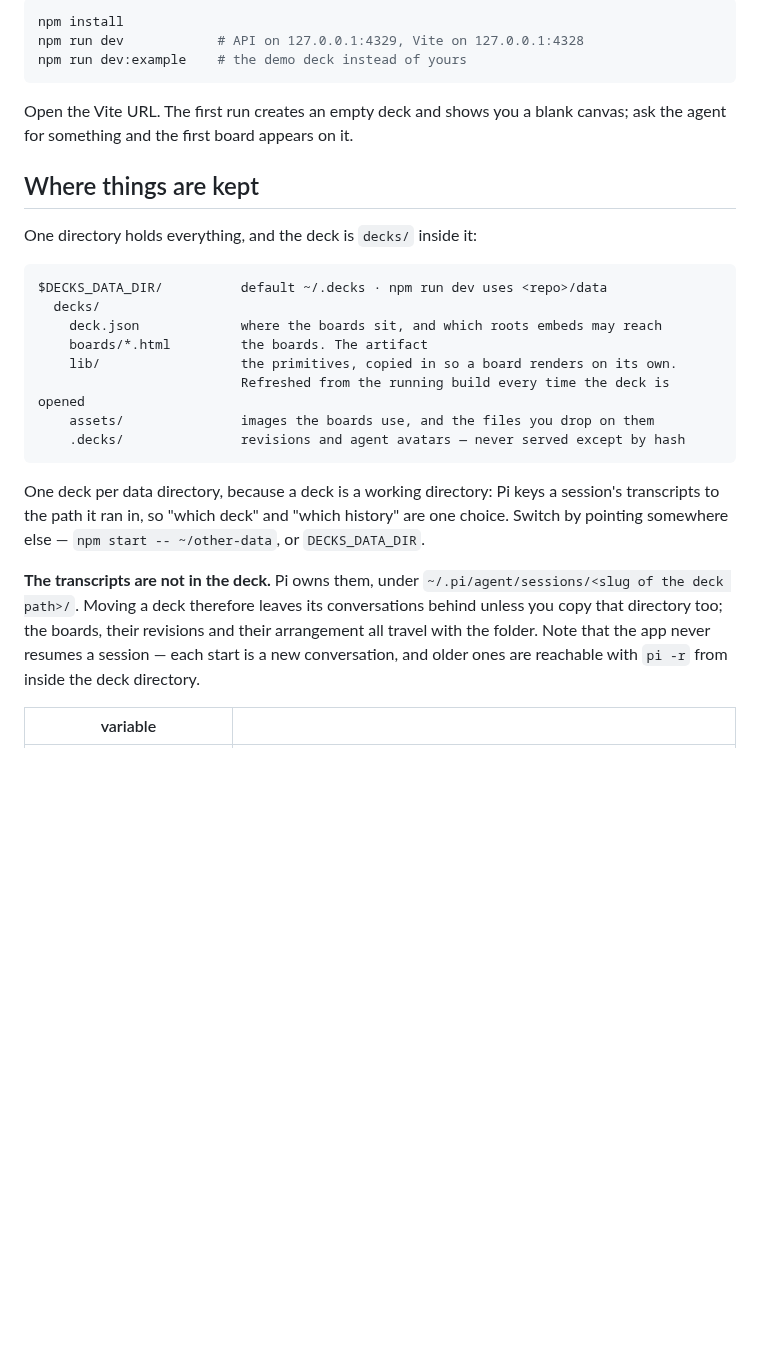
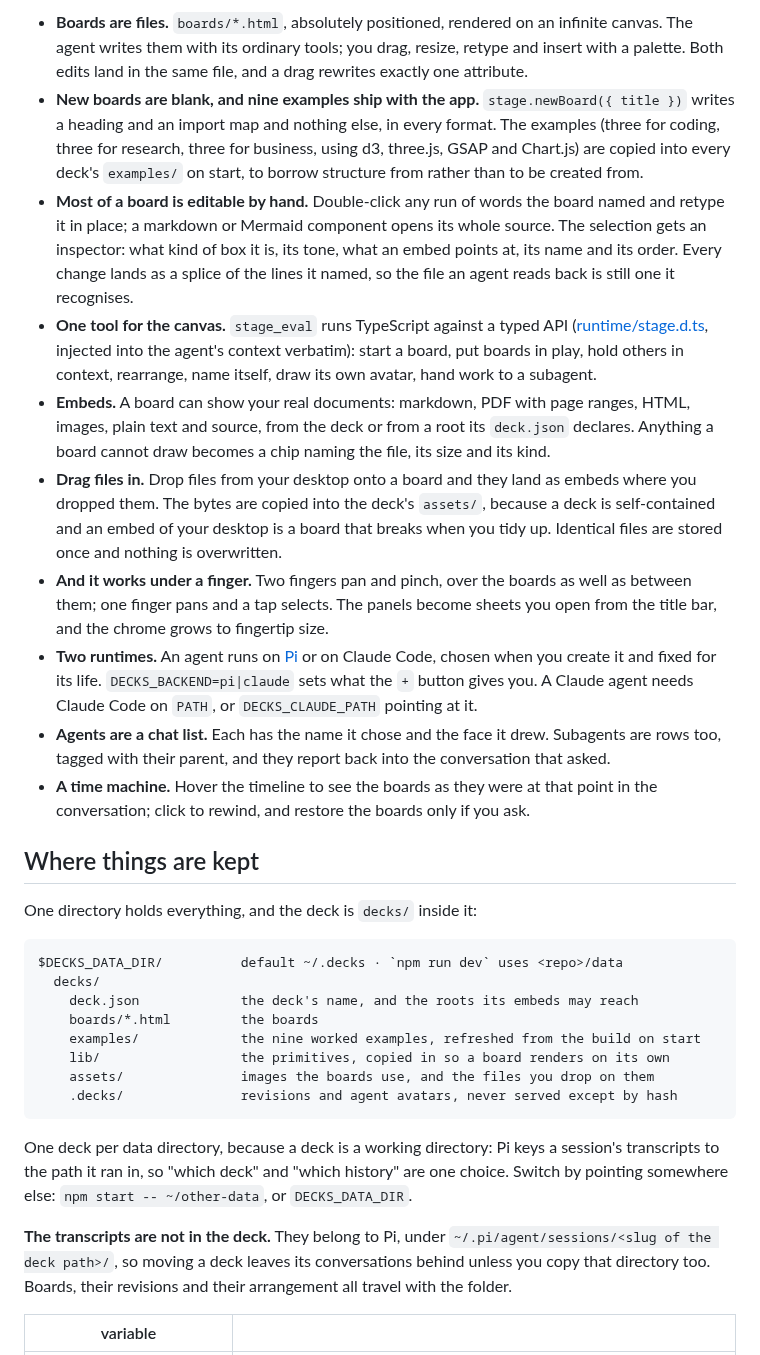
Before and after one commit to DotIN13/decks, a Markdown page: README.md, the part around one of its changes. Drawn GitHub-style; blank space fills up the shorter version.

````diff
--- a/README.md
+++ b/README.md
@@ -21,38 +51,63 @@ deck.json → Deck → boards/*.html → the stage · the chats → Pi sessions
 
-```bash
-npm install
-npm run dev            # API on 127.0.0.1:4329, Vite on 127.0.0.1:4328
-npm run dev:example    # the demo deck instead of yours
-```
-
-Open the Vite URL. The first run creates an empty deck and shows you a blank canvas; ask
-the agent for something and the first board appears on it.
+- **Boards are files.** `boards/*.html`, absolutely positioned, rendered on an infinite
+  canvas. The agent writes them with its ordinary tools; you drag, resize, retype and insert
+  with a palette. Both edits land in the same file, and a drag rewrites exactly one attribute.
+- **New boards are blank, and nine examples ship with the app.** `stage.newBoard({ title })`
+  writes a heading and an import map and nothing else, in every format. The examples (three
+  for coding, three for research, three for business, using d3, three.js, GSAP and Chart.js)
+  are copied into every deck's `examples/` on start, to borrow structure from rather than to
+  be created from.
+- **Most of a board is editable by hand.** Double-click any run of words the board named and
+  retype it in place; a markdown or Mermaid component opens its whole source. The selection
+  gets an inspector: what kind of box it is, its tone, what an embed points at, its name and
+  its order. Every change lands as a splice of the lines it named, so the file an agent reads
+  back is still one it recognises.
+- **One tool for the canvas.** `stage_eval` runs TypeScript against a typed API
+  ([runtime/stage.d.ts](runtime/stage.d.ts), injected into the agent's context verbatim):
+  start a board, put boards in play, hold others in context, rearrange, name itself, draw its
+  own avatar, hand work to a subagent.
+- **Embeds.** A board can show your real documents: markdown, PDF with page ranges, HTML,
+  images, plain text and source, from the deck or from a root its `deck.json` declares.
+  Anything a board cannot draw becomes a chip naming the file, its size and its kind.
+- **Drag files in.** Drop files from your desktop onto a board and they land as embeds where
+  you dropped them. The bytes are copied into the deck's `assets/`, because a deck is
+  self-contained and an embed of your desktop is a board that breaks when you tidy up.
+  Identical files are stored once and nothing is overwritten.
+- **And it works under a finger.** Two fingers pan and pinch, over the boards as well as
+  between them; one finger pans and a tap selects. The panels become sheets you open from the
+  title bar, and the chrome grows to fingertip size.
+- **Two runtimes.** An agent runs on [Pi](https://github.com/earendil-works/pi) or on Claude
+  Code, chosen when you create it and fixed for its life. `DECKS_BACKEND=pi|claude` sets what
+  the `+` button gives you. A Claude agent needs Claude Code on `PATH`, or
+  `DECKS_CLAUDE_PATH` pointing at it.
+- **Agents are a chat list.** Each has the name it chose and the face it drew. Subagents are
+  rows too, tagged with their parent, and they report back into the conversation that asked.
+- **A time machine.** Hover the timeline to see the boards as they were at that point in the
+  conversation; click to rewind, and restore the boards only if you ask.
 
 ## Where things are kept
 
 One directory holds everything, and the deck is `decks/` inside it:
 
 ```
-$DECKS_DATA_DIR/          default ~/.decks · npm run dev uses <repo>/data
+$DECKS_DATA_DIR/          default ~/.decks · `npm run dev` uses <repo>/data
   decks/
-    deck.json             where the boards sit, and which roots embeds may reach
-    boards/*.html         the boards. The artifact
-    lib/                  the primitives, copied in so a board renders on its own.
-                          Refreshed from the running build every time the deck is opened
+    deck.json             the deck's name, and the roots its embeds may reach
+    boards/*.html         the boards
+    examples/             the nine worked examples, refreshed from the build on start
+    lib/                  the primitives, copied in so a board renders on its own
     assets/               images the boards use, and the files you drop on them
-    .decks/               revisions and agent avatars — never served except by hash
+    .decks/               revisions and agent avatars, never served except by hash
 ```
 
 One deck per data directory, because a deck is a working directory: Pi keys a session's
-transcripts to the path it ran in, so "which deck" and "which history" are one choice.
-Switch by pointing somewhere else — `npm start -- ~/other-data`, or `DECKS_DATA_DIR`.
+transcripts to the path it ran in, so "which deck" and "which history" are one choice. Switch
+by pointing somewhere else: `npm start -- ~/other-data`, or `DECKS_DATA_DIR`.
 
-**The transcripts are not in the deck.** Pi owns them, under
-`~/.pi/agent/sessions/<slug of the deck path>/`. Moving a deck therefore leaves its
-conversations behind unless you copy that directory too; the boards, their revisions and
-their arrangement all travel with the folder. Note that the app never resumes a session —
-each start is a new conversation, and older ones are reachable with `pi -r` from inside the
-deck directory.
+**The transcripts are not in the deck.** They belong to Pi, under
+`~/.pi/agent/sessions/<slug of the deck path>/`, so moving a deck leaves its conversations
+behind unless you copy that directory too. Boards, their revisions and their arrangement all
+travel with the folder.
 
 | variable | |
 |---|---|
````
Also changed, not shown: other parts of README.md (+85 -90 lines), .github/pull_request_template.md (added, +26 -0 lines), CONTRIBUTING.md (added, +85 -0 lines), SECURITY.md (added, +67 -0 lines), docs/DEPLOYMENT.md (+23 -20 lines), docs/assets/stage-dark.png (added), docs/assets/stage.png (added), 6 other files.
